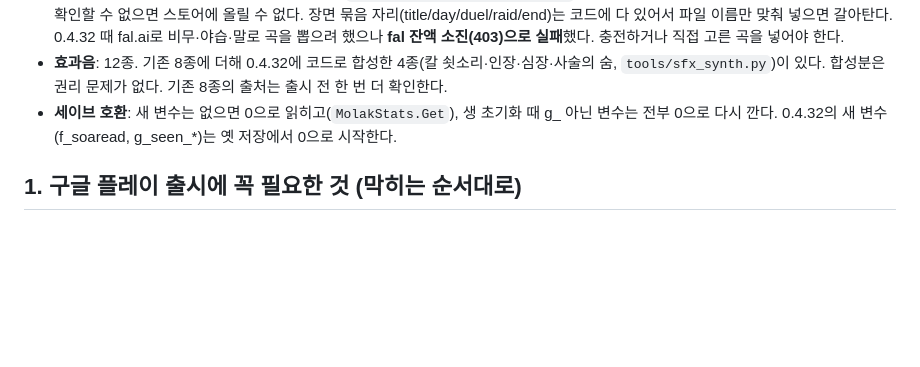
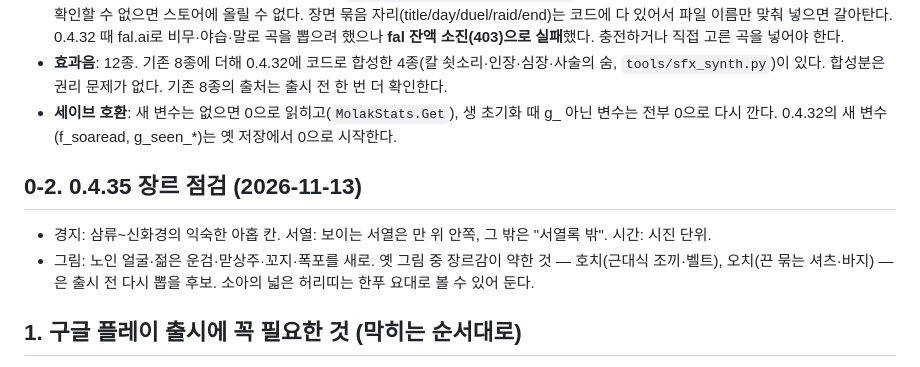
Before and after one commit to UnMakers/molakgeomsin, a Markdown page: tools/review/RELEASE_PREP.md, the part around the change. Rendered like a GitHub page; blank space fills up the shorter version.

Commit message:
출시 준비: 0.4.35 장르 점검 메모
Co-Authored-By: Claude Opus 5.5 <noreply@anthropic.com>
Claude-Session: https://claude.ai/code/session_01VNwHYr6PKmgoG2ds8pmuJ4

```diff
--- a/tools/review/RELEASE_PREP.md
+++ b/tools/review/RELEASE_PREP.md
@@ -14,6 +14,10 @@
 - **배경음 — 출시 전 반드시 교체**: 지금 기본 묶음(`Resources/MolakBgm/bgm_00~12`)은 테스트 곡 2시간 51분을 토막 낸 것이다. 권리를 확인할 수 없으면 스토어에 올릴 수 없다. 장면 묶음 자리(title/day/duel/raid/end)는 코드에 다 있어서 파일 이름만 맞춰 넣으면 갈아탄다. 0.4.32 때 fal.ai로 비무·야습·말로 곡을 뽑으려 했으나 **fal 잔액 소진(403)으로 실패**했다. 충전하거나 직접 고른 곡을 넣어야 한다.
 - **효과음**: 12종. 기존 8종에 더해 0.4.32에 코드로 합성한 4종(칼 쇳소리·인장·심장·사술의 숨, `tools/sfx_synth.py`)이 있다. 합성분은 권리 문제가 없다. 기존 8종의 출처는 출시 전 한 번 더 확인한다.
 - **세이브 호환**: 새 변수는 없으면 0으로 읽히고(`MolakStats.Get`), 생 초기화 때 g_ 아닌 변수는 전부 0으로 다시 깐다. 0.4.32의 새 변수(f_soaread, g_seen_*)는 옛 저장에서 0으로 시작한다.
+
+## 0-2. 0.4.35 장르 점검 (2026-11-13)
+- 경지: 삼류~신화경의 익숙한 아홉 칸. 서열: 보이는 서열은 만 위 안쪽, 그 밖은 "서열록 밖". 시간: 시진 단위.
+- 그림: 노인 얼굴·젊은 운검·맏상주·꼬지·폭포를 새로. 옛 그림 중 장르감이 약한 것 — 호치(근대식 조끼·벨트), 오치(끈 묶는 셔츠·바지) — 은 출시 전 다시 뽑을 후보. 소아의 넓은 허리띠는 한푸 요대로 볼 수 있어 둔다.
 
 ## 1. 구글 플레이 출시에 꼭 필요한 것 (막히는 순서대로)
 1. **개발자 계정**(언메이커님): 개인 계정이면 프로덕션 공개 전에 **비공개 테스트 12명 이상 × 14일 연속**이 필요하다(2023년 11월 이후 만든 개인 계정 규정). 지인 시험과 겸하면 된다.
```
